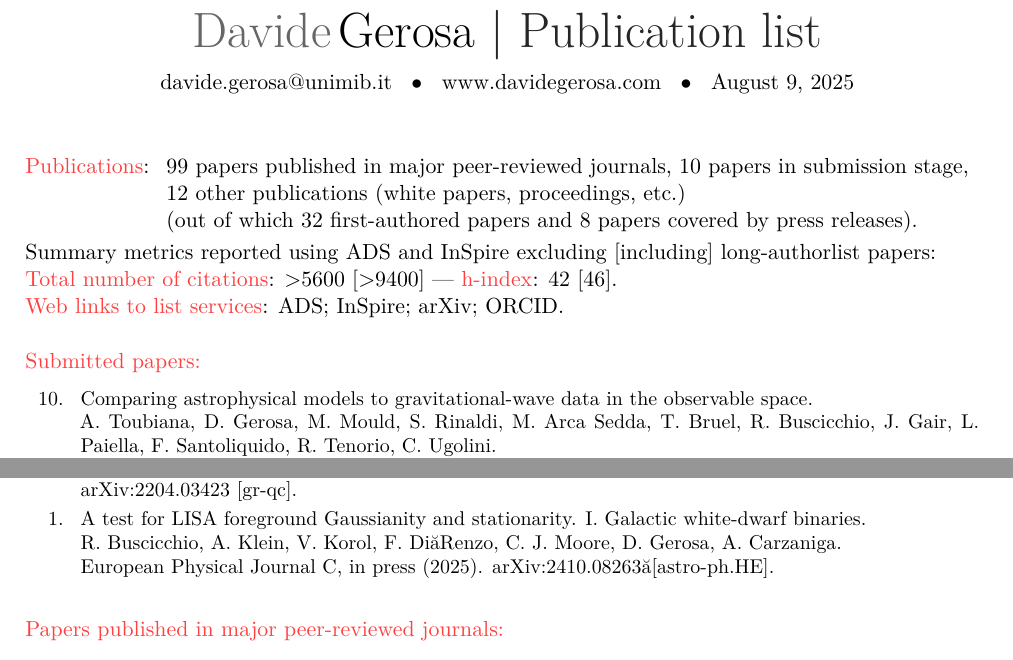
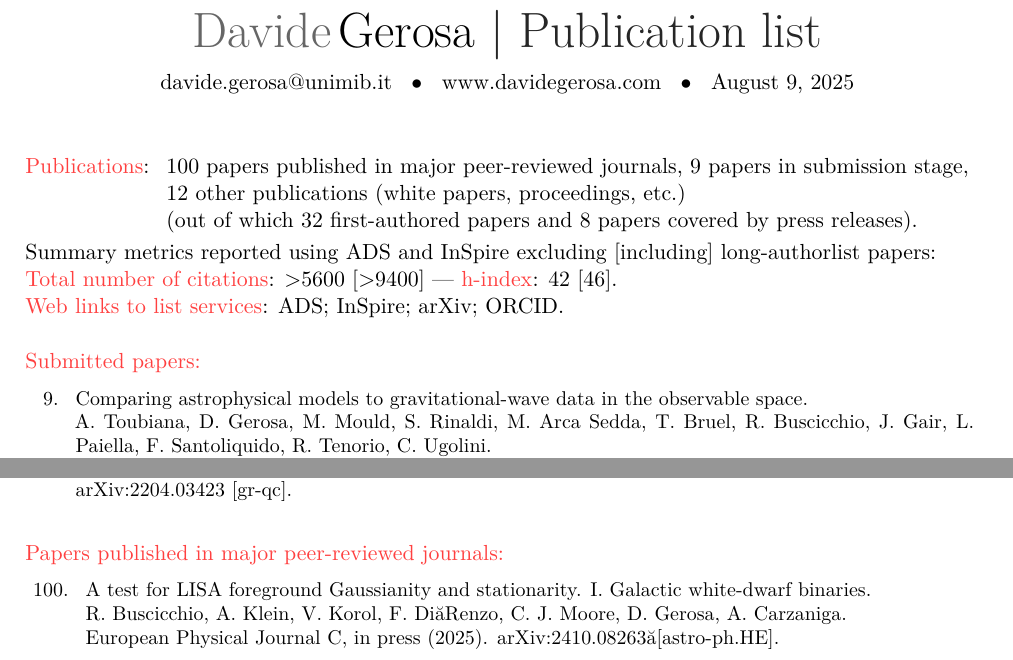
Before and after one commit to dgerosa/CV, a LaTeX CV (publist.tex, which reads metricspapers.tex, parsepapers.tex): two parts of page 1 of 9, joined at a grey line, cut so that both start at the same text. Compiled offline with XeLaTeX.

Commit message:
Generic update

```diff
--- a/metricspapers.tex
+++ b/metricspapers.tex
@@ -1,7 +1,7 @@
 \cvitem{}{\begin{tabular}{rcl}
 \textcolor{mark_color}{\textbf{Publications}}: &\hspace{0.3cm} &
-\textbf{99} papers published in major peer-reviewed journals,
-\textbf{10} papers in submission stage,
+\textbf{100} papers published in major peer-reviewed journals,
+\textbf{9} papers in submission stage,
 \\ & &
 \textbf{12} other publications (white papers, proceedings, etc.)
 \\ & &
--- a/parsepapers.tex
+++ b/parsepapers.tex
@@ -3,74 +3,67 @@
 
 \cvitem{}{\small\hspace{-1cm}\begin{longtable}{rp{0.3cm}p{15.8cm}}
 %
-\textbf{10.} & & \textit{Comparing astrophysical models to gravitational-wave data in the observable space.}
+\textbf{9.} & & \textit{Comparing astrophysical models to gravitational-wave data in the observable space.}
 \newline{}
 A. Toubiana, \textbf{D. Gerosa}, M. Mould, S. Rinaldi, M. Arca Sedda, T. Bruel, R. Buscicchio, J. Gair, L. Paiella, F. Santoliquido, R. Tenorio, C. Ugolini.
 \newline{}
 \href{https://arxiv.org/abs/2507.13249}{arXiv:2507.13249 [gr-qc].}
 \vspace{0.09cm}\\
 %
-\textbf{9.} & & \textit{GW200208\_222617 as an eccentric black-hole binary merger: properties and astrophysical implications.}
+\textbf{8.} & & \textit{GW200208\_222617 as an eccentric black-hole binary merger: properties and astrophysical implications.}
 \newline{}
 I. Romero-Shaw, J. Stegmann, H. Tagawa, \textbf{D. Gerosa}, J. Samsing, N. Gupte, S. R. Green.
 \newline{}
 \href{https://arxiv.org/abs/2506.17105}{arXiv:2506.17105 [astro-ph.HE].}
 \vspace{0.09cm}\\
 %
-\textbf{8.} & & \textit{Accelerated inference of binary black-hole populations from the stochastic gravitational-wave background.}
+\textbf{7.} & & \textit{Accelerated inference of binary black-hole populations from the stochastic gravitational-wave background.}
 \newline{}
 G. Giarda, A. I. Renzini, C. Pacilio, \textbf{D. Gerosa}.
 \newline{}
 \href{https://arxiv.org/abs/2506.12572}{arXiv:2506.12572 [gr-qc].}
 \vspace{0.09cm}\\
 %
-\textbf{7.} & & \textit{Bayesian luminosity function estimation in multidepth datasets with selection effects: a case study for $3<z<5$ Ly$\alpha$ emitters.}
+\textbf{6.} & & \textit{Bayesian luminosity function estimation in multidepth datasets with selection effects: a case study for $3<z<5$ Ly$\alpha$ emitters.}
 \newline{}
 D. Tornotti, M. Fossati, M. Fumagalli, \textbf{D. Gerosa}, L. Pizzuti, F. Arrigoni Battaia.
 \newline{}
 \href{https://arxiv.org/abs/2506.10083}{arXiv:2506.10083 [astro-ph.GA].}
 \vspace{0.09cm}\\
 %
-\textbf{6.} & & \textit{Sequential simulation-based inference for extreme mass ratio inspirals.}
+\textbf{5.} & & \textit{Sequential simulation-based inference for extreme mass ratio inspirals.}
 \newline{}
 P. S. Cole, J. Alvey, L. Speri, C. Weniger, U. Bhardwaj, \textbf{D. Gerosa}, G. Bertone.
 \newline{}
 \href{https://arxiv.org/abs/2505.16795}{arXiv:2505.16795 [gr-qc].}
 \vspace{0.09cm}\\
 %
-\textbf{5.} & & \textit{Distinguishing the origin of eccentric black-hole mergers with gravitational-wave spin measurements.}
+\textbf{4.} & & \textit{Distinguishing the origin of eccentric black-hole mergers with gravitational-wave spin measurements.}
 \newline{}
 J. Stegmann, \textbf{D. Gerosa}, I. Romero-Shaw, G. Fumagalli, H. Tagawa, L. Zwick.
 \newline{}
 \href{https://arxiv.org/abs/2505.13589}{arXiv:2505.13589 [astro-ph.HE].}
 \vspace{0.09cm}\\
 %
-\textbf{4.} & & \textit{Cosmology with the angular cross-correlation of gravitational-wave and galaxy catalogs: forecasts for next-generation interferometers and the Euclid survey.}
+\textbf{3.} & & \textit{Cosmology with the angular cross-correlation of gravitational-wave and galaxy catalogs: forecasts for next-generation interferometers and the Euclid survey.}
 \newline{}
 A. Pedrotti, M. Mancarella, J. Bel, \textbf{D. Gerosa}.
 \newline{}
 \href{https://arxiv.org/abs/2504.10482}{arXiv:2504.10482 [astro-ph.CO].}
 \vspace{0.09cm}\\
 %
-\textbf{3.} & & \textit{A confirmed recoiling supermassive black hole in a powerful quasar.}
+\textbf{2.} & & \textit{A confirmed recoiling supermassive black hole in a powerful quasar.}
 \newline{}
 M. Chiaberge, T. Morishita, M. Boschini, S. Bianchi, A. Capetti, G. Castignani, \textbf{D. Gerosa}, M. Konishi, S. Koyama, K. Kushibiki, E. Lambrides, E. T. Meyer, K. Motohara, M. Stiavelli, H. Takahashi, G. R. Tremblay, C. Norman.
 \newline{}
 \href{https://arxiv.org/abs/2501.18730}{arXiv:2501.18730 [astro-ph.GA].}
 \vspace{0.09cm}\\
 %
-\textbf{2.} & & \textit{The last three years: multiband gravitational-wave observations of stellar-mass binary black holes.}
+\textbf{1.} & & \textit{The last three years: multiband gravitational-wave observations of stellar-mass binary black holes.}
 \newline{}
 A. Klein, G. Pratten, R. Buscicchio, P. Schmidt, C. J. Moore, E. Finch, A. Bonino, L. M. Thomas, N. Williams, \textbf{D. Gerosa}, S. McGee, M. Nicholl, A. Vecchio.
 \newline{}
 \href{https://arxiv.org/abs/2204.03423}{arXiv:2204.03423 [gr-qc].}
-\vspace{0.09cm}\\
-%
-\textbf{1.} & & \textit{A test for LISA foreground Gaussianity and stationarity. I. Galactic white-dwarf binaries.}
-\newline{}
-R. Buscicchio, A. Klein, V. Korol, F. Di Renzo, C. J. Moore, \textbf{D. Gerosa}, A. Carzaniga.
-\newline{}
-{European Physical Journal C, in press (2025)}. \href{https://arxiv.org/abs/2410.08263}{arXiv:2410.08263 [astro-ph.HE].}
 \vspace{0.09cm}\\
 %
 \end{longtable} }
@@ -78,3 +71,7 @@ R. Buscicchio, A. Klein, V. Korol, F. Di Renzo, C. J. Moore, \textbf{D. Gerosa}
 \vspace{-0.5cm}
 
 \cvitem{}{\small\hspace{-1cm}\begin{longtable}{rp{0.3cm}p{15.8cm}}
+%
+\textbf{100.} & & \textit{A test for LISA foreground Gaussianity and stationarity. I. Galactic white-dwarf binaries.}
+\newline{}
+R. Buscicchio, A. Klein, V. Korol, F. Di Renzo, C. J. Moore, \textbf{D. Gerosa}, A. Carzaniga.
```
Also changed, not shown: parsepapers.tex (3 more changed lines), 1 other file.
